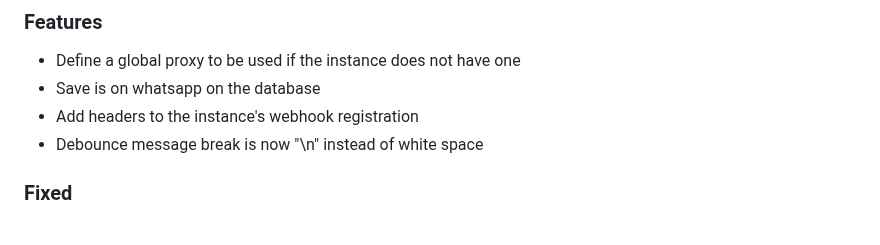
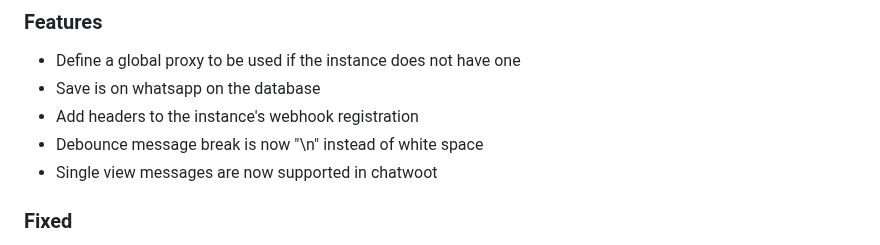
Before and after one commit to EvolutionAPI/evolution-api, a Markdown page: CHANGELOG.md, the part around the change. GitHub-like rendering.

Commit message:
changelog

```diff
--- a/CHANGELOG.md
+++ b/CHANGELOG.md
@@ -6,6 +6,7 @@
 * Save is on whatsapp on the database
 * Add headers to the instance's webhook registration
 * Debounce message break is now "\n" instead of white space
+* Single view messages are now supported in chatwoot
 
 ### Fixed
 
```
